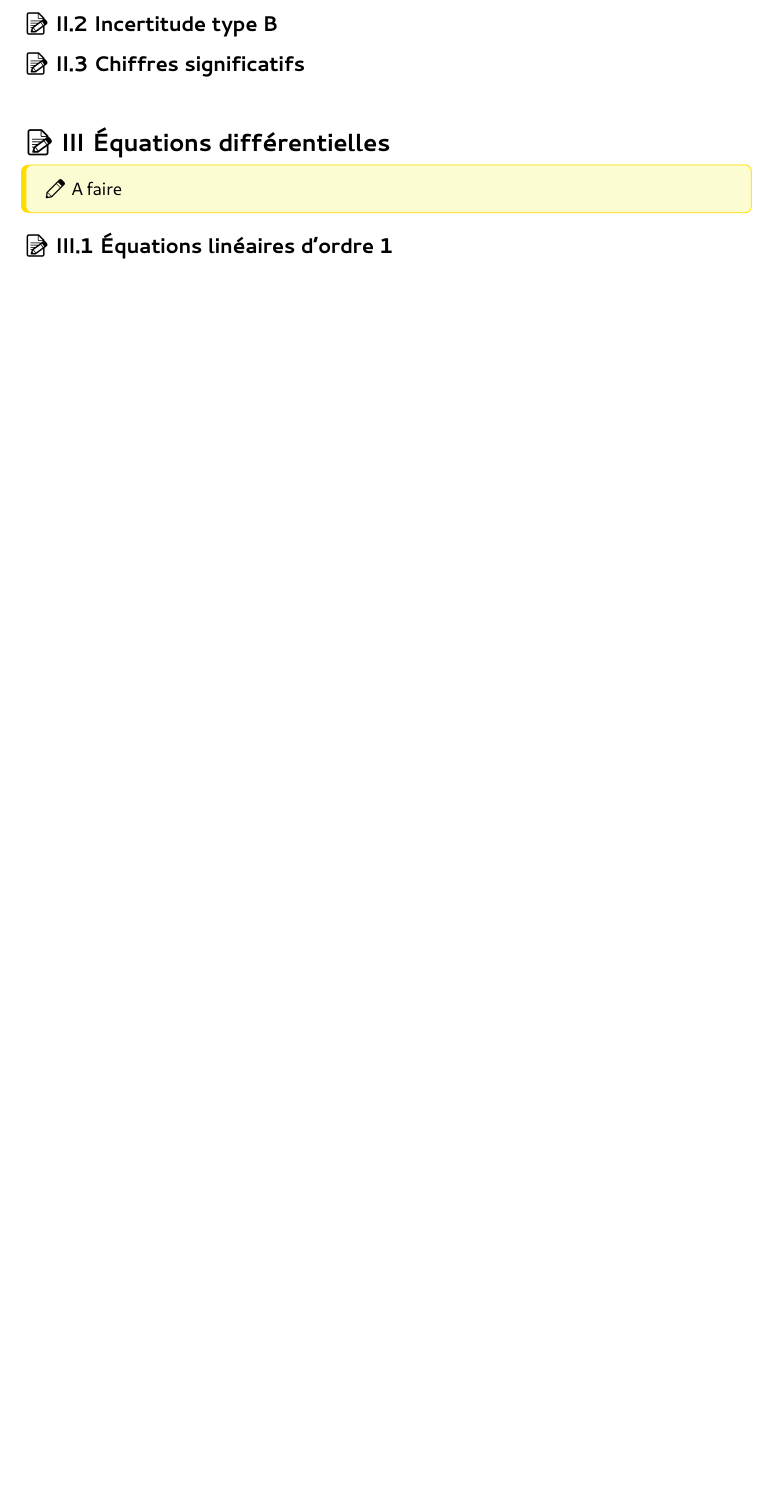
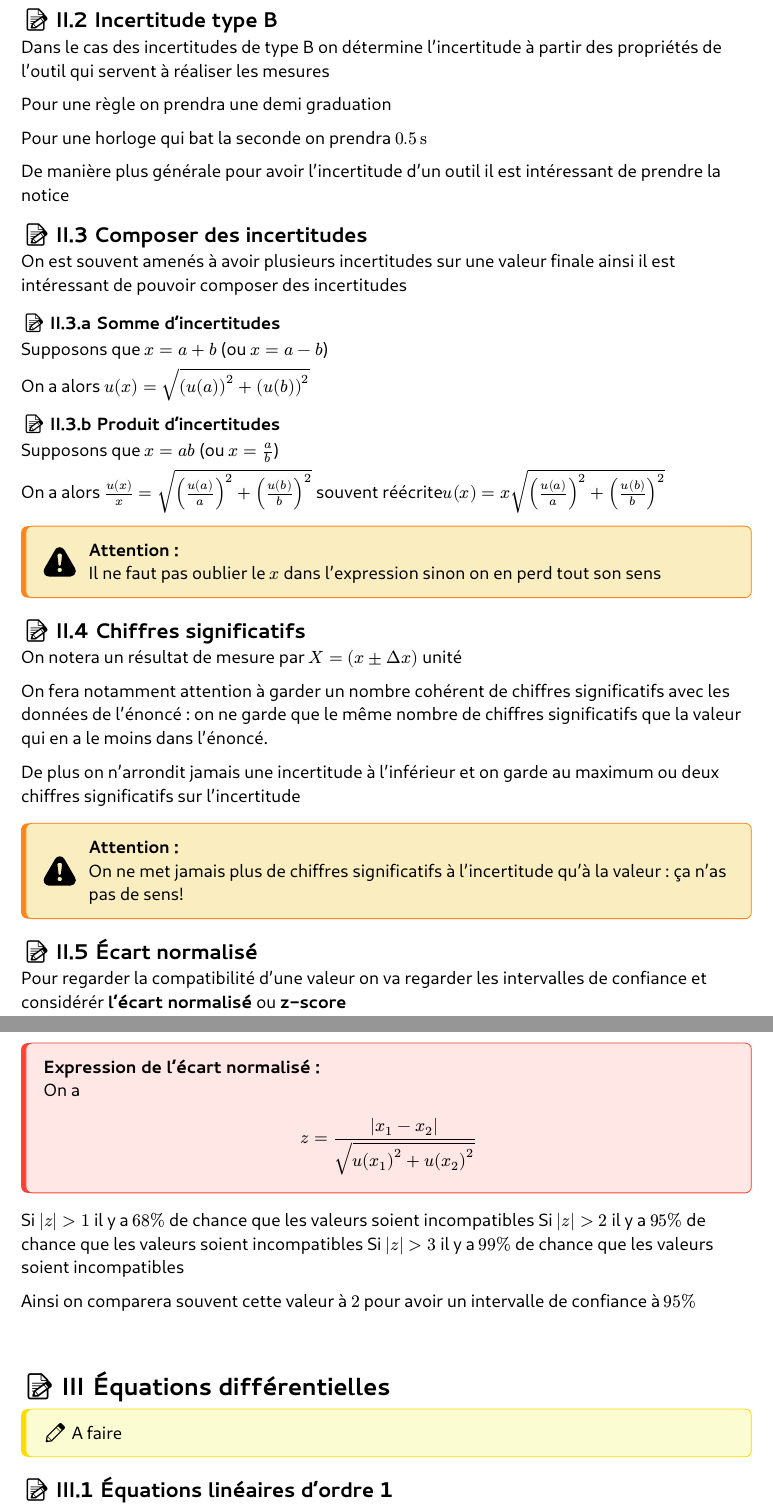
Before and after one commit to Vortezz/essential-prepa-sup, a Typst document (physics.typ): part of page 80 of 84 before the commit and two parts of pages 81 and 82 of 86 after it, the two joined at a grey line, cut so that both start at the same text, the shorter picture padded with empty space. The pictures show the PDF file physics.pdf that the author committed with the source.

Commit message:
feat: annex

```diff
--- a/physics.typ
+++ b/physics.typ
@@ -3294,6 +3311,53 @@ C'est gagné!
 == Incertitude type B
 
+Dans le cas des incertitudes de type B on détermine l'incertitude à partir des propriétés de l'outil qui servent à réaliser les mesures
+
+Pour une règle on prendra une demi graduation
+
+Pour une horloge qui bat la seconde on prendra $qty("0.5","s")$
+
+De manière plus générale pour avoir l'incertitude d'un outil il est intéressant de prendre la notice
+
+== Composer des incertitudes
+
+On est souvent amenés à avoir plusieurs incertitudes sur une valeur finale ainsi il est intéressant de pouvoir composer des incertitudes
+
+=== Somme d'incertitudes
+
+Supposons que $x = a + b$ (ou $x = a - b$)
+
+On a alors $u(x) = sqrt((u(a))^2 + (u(b))^2)$
+
+=== Produit d'incertitudes
+
+Supposons que $x = a b$ (ou $x = a/b$)
+
+On a alors $u(x)/x = sqrt((u(a)/a)^2 + (u(b)/b)^2)$ souvent réécrite$u(x)= x sqrt((u(a)/a)^2 + (u(b)/b)^2)$
+
+#warning([Il ne faut pas oublier le $x$ dans l'expression sinon on en perd tout son sens])
+
 == Chiffres significatifs
+
+On notera un résultat de mesure par $X = (x plus.minus Delta x)$ unité
+
+On fera notamment attention à garder un nombre cohérent de chiffres significatifs avec les données de l'énoncé : on ne garde que le même nombre de chiffres significatifs que la valeur qui en a le moins dans l'énoncé.
+
+De plus on n'arrondit jamais une incertitude à l'inférieur et on garde au maximum ou deux chiffres significatifs sur l'incertitude
+
+#warning([On ne met jamais plus de chiffres significatifs à l'incertitude qu'à la valeur : ça n'as pas de sens!])
+
+== Écart normalisé
+
+Pour regarder la compatibilité d'une valeur on va regarder les intervalles de confiance et considérér *l'écart normalisé* ou *z-score*
+
+#theorem([Expression de l'écart normalisé],
+[On a $ z = abs(x_1 - x_2)/(sqrt(u(x_1)^2 + u(x_2)^2)) $])
+
+Si $abs(z) > 1$ il y a $68%$ de chance que les valeurs soient incompatibles
+Si $abs(z) > 2$ il y a $95%$ de chance que les valeurs soient incompatibles
+Si $abs(z) > 3$ il y a $99%$ de chance que les valeurs soient incompatibles
+
+Ainsi on comparera souvent cette valeur à $2$ pour avoir un intervalle de confiance à $95%$
 
 #box(height: 1em)
 #heading([Équations différentielles], supplement: [annex]) <equa>
```
Also changed, not shown: physics.pdf, physics.typ (19 more changed lines).
